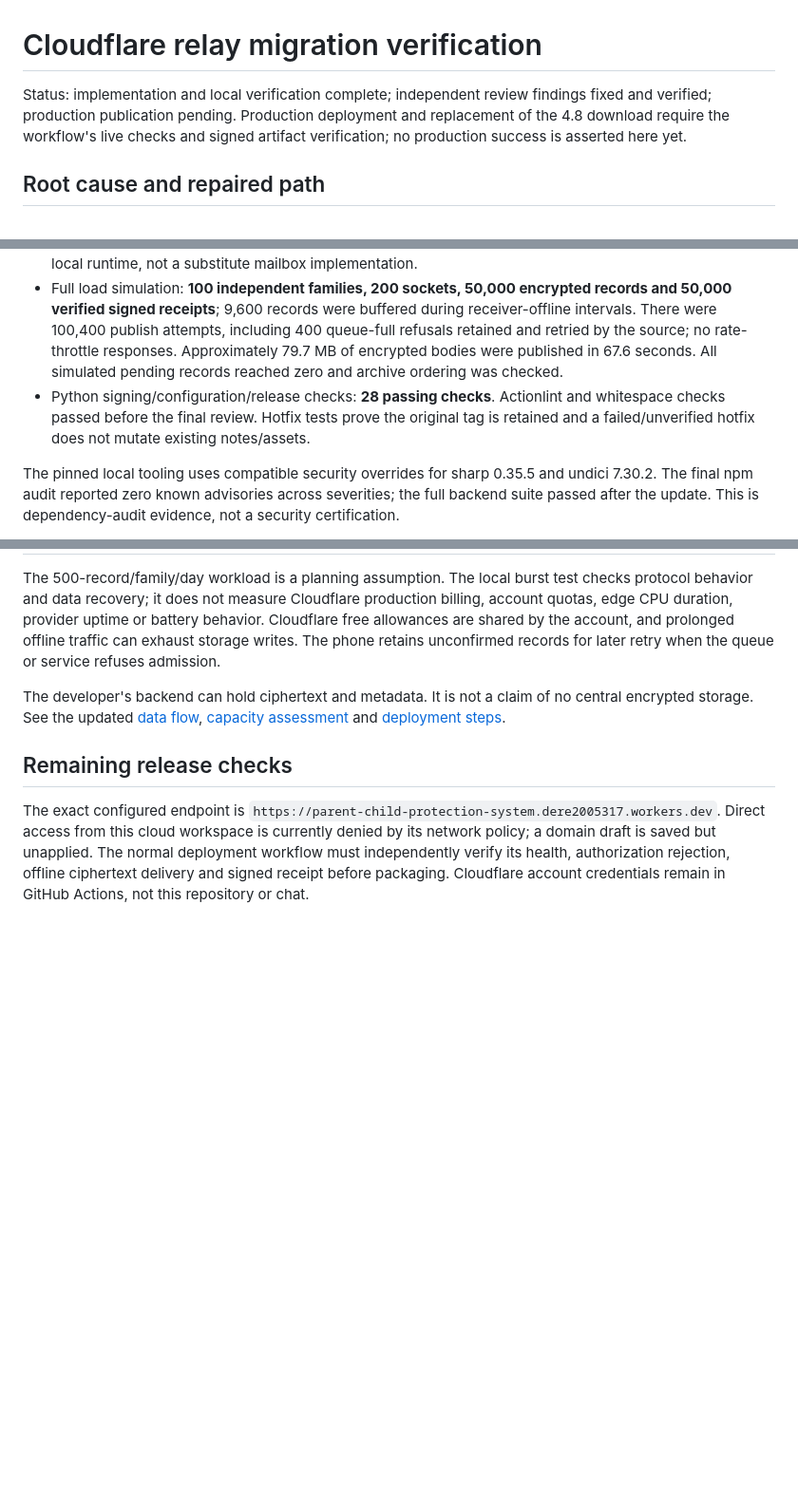
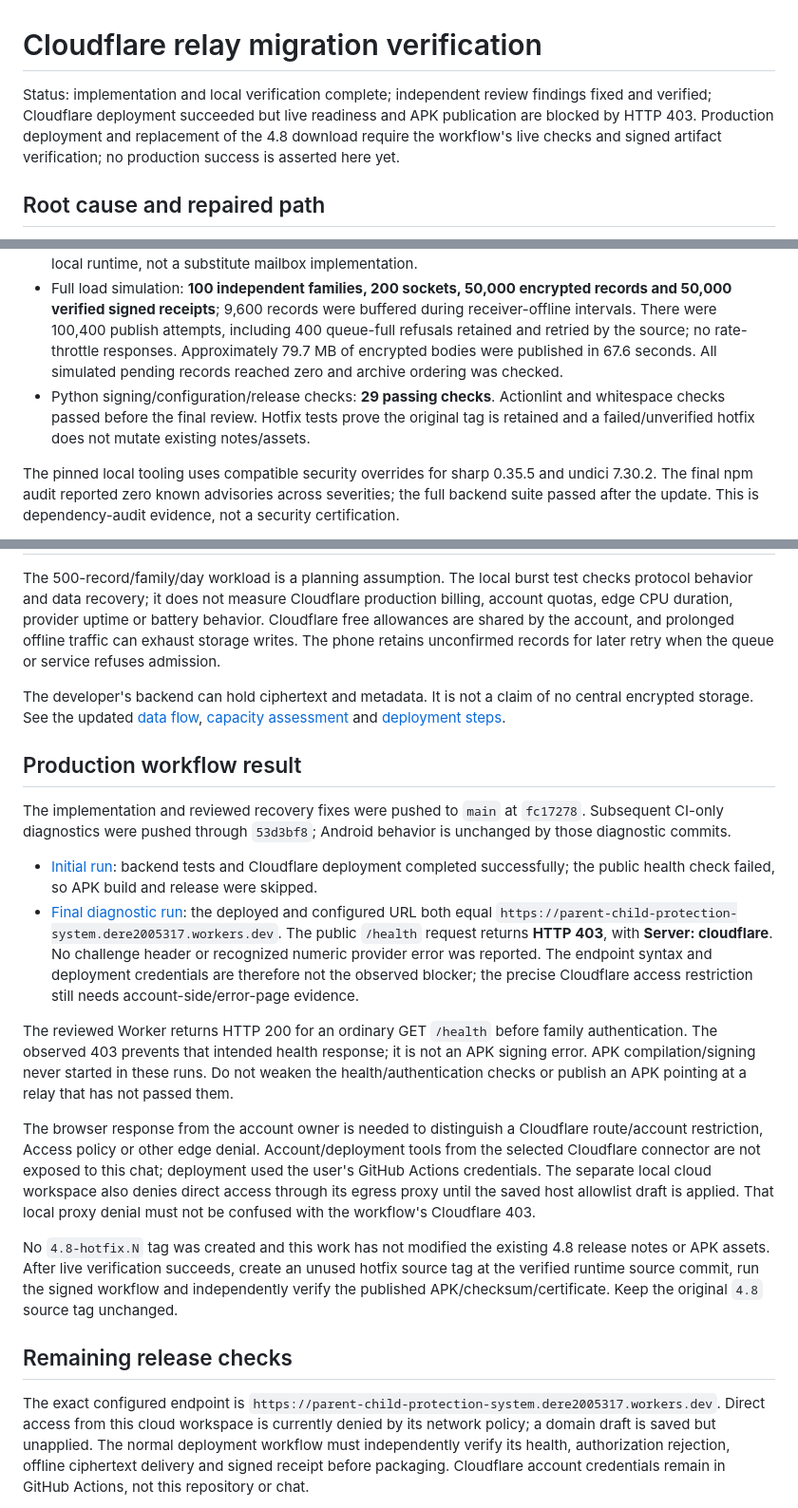
Before and after one commit to Derek317/Parent-Child-Protection-System, a Markdown page: docs/relay-migration-report.md, 3 parts joined by grey strips. Shown at 95% size. Drawn GitHub-style; blank space fills up the shorter version.

Commit message:
docs: record verified migration and live relay403 blocker [skip ci]

```diff
--- a/docs/relay-migration-report.md
+++ b/docs/relay-migration-report.md
@@ -1,6 +1,6 @@
 # Cloudflare relay migration verification
 
-Status: implementation and local verification complete; independent review findings fixed and verified; production publication pending. Production deployment and replacement of the 4.8 download require the workflow's live checks and signed artifact verification; no production success is asserted here yet.
+Status: implementation and local verification complete; independent review findings fixed and verified; Cloudflare deployment succeeded but live readiness and APK publication are blocked by HTTP 403. Production deployment and replacement of the 4.8 download require the workflow's live checks and signed artifact verification; no production success is asserted here yet.
 
 ## Root cause and repaired path
 
@@ -15,7 +15,7 @@ Relevant fixes include durable parent-control attempts, role-scoped outboxes, ty
 - Android full suite: **205 tests, 26 classes, zero failures/errors/skips** including migration, rotation, context-mailbox pressure and persistent reconnect backoff. Both debug and unsigned release APK assembly and debug lint completed successfully. Lint reported zero errors and 60 warnings, including existing platform deprecations and intentional synchronous durability checks.
 - Backend: three crypto/vector tests, eight real Worker/SQLite/WebSocket integration tests, a 100-family workload and the live smoke command exercised over verified local TLS. Tests use Cloudflare's actual local runtime, not a substitute mailbox implementation.
 - Full load simulation: **100 independent families, 200 sockets, 50,000 encrypted records and 50,000 verified signed receipts**; 9,600 records were buffered during receiver-offline intervals. There were 100,400 publish attempts, including 400 queue-full refusals retained and retried by the source; no rate-throttle responses. Approximately 79.7 MB of encrypted bodies were published in 67.6 seconds. All simulated pending records reached zero and archive ordering was checked.
-- Python signing/configuration/release checks: **28 passing checks**. Actionlint and whitespace checks passed before the final review. Hotfix tests prove the original tag is retained and a failed/unverified hotfix does not mutate existing notes/assets.
+- Python signing/configuration/release checks: **29 passing checks**. Actionlint and whitespace checks passed before the final review. Hotfix tests prove the original tag is retained and a failed/unverified hotfix does not mutate existing notes/assets.
 
 The pinned local tooling uses compatible security overrides for sharp 0.35.5 and undici 7.30.2. The final npm audit reported zero known advisories across severities; the full backend suite passed after the update. This is dependency-audit evidence, not a security certification.
 
@@ -47,6 +47,19 @@ The 500-record/family/day workload is a planning assumption. The local burst tes
 
 The developer's backend can hold ciphertext and metadata. It is not a claim of no central encrypted storage. See the updated [data flow](privacy-data-flow.md), [capacity assessment](relay-capacity-assessment.md) and [deployment steps](cloudflare-relay-setup.md).
 
+## Production workflow result
+
+The implementation and reviewed recovery fixes were pushed to `main` at `fc17278`. Subsequent CI-only diagnostics were pushed through `53d3bf8`; Android behavior is unchanged by those diagnostic commits.
+
+- [Initial run](https://github.com/Derek317/Parent-Child-Protection-System/actions/runs/42500665435): backend tests and Cloudflare deployment completed successfully; the public health check failed, so APK build and release were skipped.
+- [Final diagnostic run](https://github.com/Derek317/Parent-Child-Protection-System/actions/runs/42501288915): the deployed and configured URL both equal `https://parent-child-protection-system.dere2005317.workers.dev`. The public `/health` request returns **HTTP 403**, with **Server: cloudflare**. No challenge header or recognized numeric provider error was reported. The endpoint syntax and deployment credentials are therefore not the observed blocker; the precise Cloudflare access restriction still needs account-side/error-page evidence.
+
+The reviewed Worker returns HTTP 200 for an ordinary GET `/health` before family authentication. The observed 403 prevents that intended health response; it is not an APK signing error. APK compilation/signing never started in these runs. Do not weaken the health/authentication checks or publish an APK pointing at a relay that has not passed them.
+
+The browser response from the account owner is needed to distinguish a Cloudflare route/account restriction, Access policy or other edge denial. Account/deployment tools from the selected Cloudflare connector are not exposed to this chat; deployment used the user's GitHub Actions credentials. The separate local cloud workspace also denies direct access through its egress proxy until the saved host allowlist draft is applied. That local proxy denial must not be confused with the workflow's Cloudflare 403.
+
+No `4.8-hotfix.N` tag was created and this work has not modified the existing 4.8 release notes or APK assets. After live verification succeeds, create an unused hotfix source tag at the verified runtime source commit, run the signed workflow and independently verify the published APK/checksum/certificate. Keep the original `4.8` source tag unchanged.
+
 ## Remaining release checks
 
 The exact configured endpoint is `https://parent-child-protection-system.dere2005317.workers.dev`. Direct access from this cloud workspace is currently denied by its network policy; a domain draft is saved but unapplied. The normal deployment workflow must independently verify its health, authorization rejection, offline ciphertext delivery and signed receipt before packaging. Cloudflare account credentials remain in GitHub Actions, not this repository or chat.
```
